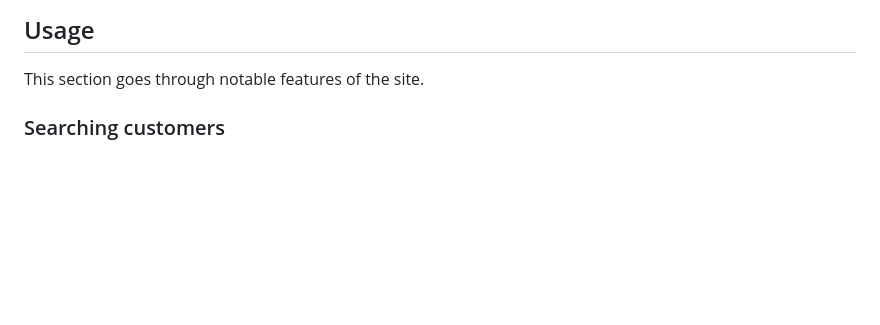
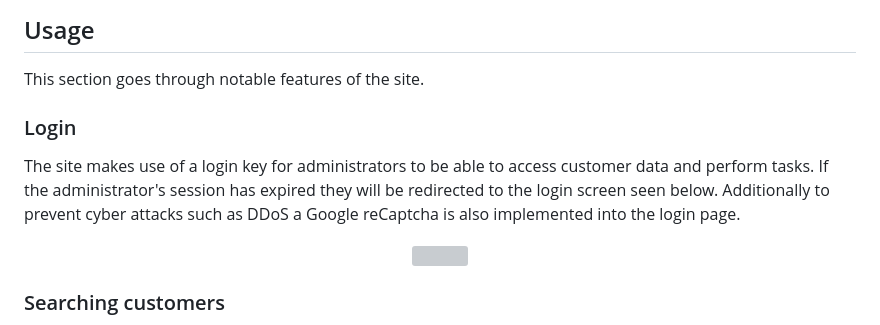
Before and after one commit to terrychitter/customer-management-system, a Markdown page: README.md, the part around the change. Drawn GitHub-style; blank space fills up the shorter version; grey boxes are pictures that could not be loaded.

```diff
--- a/README.md
+++ b/README.md
@@ -70,6 +70,13 @@ Lastly, in addition to providing your secret key for Google reCaptcha, ensure to
 
 ## Usage
 This section goes through notable features of the site.
+
+### Login
+The site makes use of a login key for administrators to be able to access customer data and perform tasks. If the administrator's session has expired they will be redirected to the login screen seen below. Additionally to prevent cyber attacks such as DDoS a Google reCaptcha is also implemented into the login page.
+
+<div align="center">
+ <img src="https://pouch.jumpshare.com/preview/DQMTR3Rakrii5LOszaUx36deKN8jiy7v7VmcdUKH7qyjn5xu4AAxxxj5HY6ujIOMy1b1zXJSHNyHdXVfb2HEhtC_2F3s8fhrQL_lRZPVNUY">
+</div>
 
 ### Searching customers
 The search feature is used on multiple pages since customer databases can easily grow to large numbers making it cumbersome to find the customer you are looking for. For this reason, the default search feature allows the user to provide a search term as well as choose a search field, for example, account number, surname, and street name. This search feature is further built apon on the invoice page which you may view [here](###Filters-for-customers-on-Invoice-Page)
```
